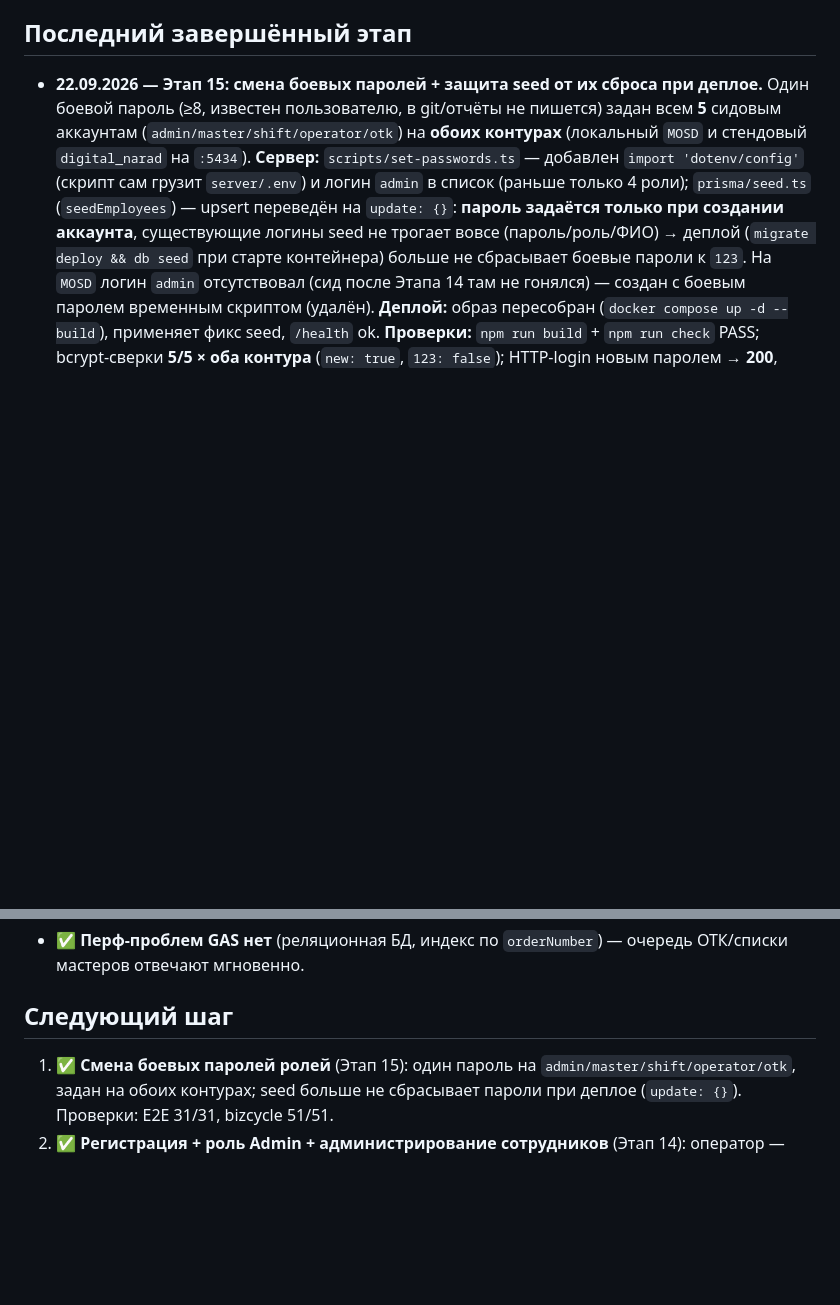
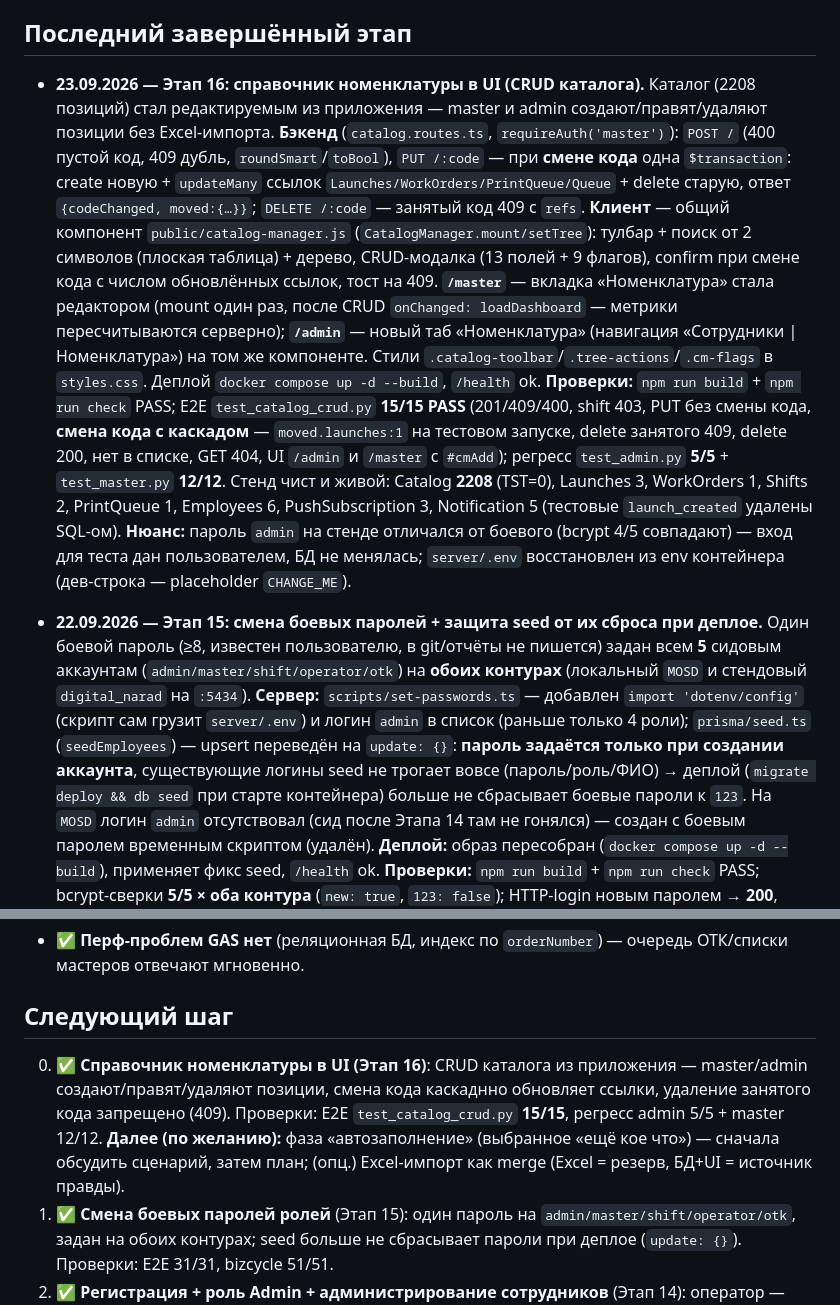
Before and after one commit to Production-Vibe/digitalApps, a Markdown page: docs/reports/STATUS.md, 2 parts joined by grey strips. GitHub-like rendering; blank space fills up the shorter version.

Commit message:
docs: этап 16 справочника номенклатуры в UI (отчёт, STATUS, data-model)

```diff
--- a/docs/reports/STATUS.md
+++ b/docs/reports/STATUS.md
@@ -22,6 +22,35 @@
   (12 моделей, 6 enum).
 
 ## Последний завершённый этап
+
+- **23.09.2026 — Этап 16: справочник номенклатуры в UI (CRUD каталога).**
+  Каталог (2208 позиций) стал редактируемым из приложения — master и admin
+  создают/правят/удаляют позиции без Excel-импорта. **Бэкенд**
+  (`catalog.routes.ts`, `requireAuth('master')`): `POST /` (400 пустой код, 409
+  дубль, `roundSmart`/`toBool`), `PUT /:code` — при **смене кода** одна
+  `$transaction`: create новую + `updateMany` ссылок
+  `Launches/WorkOrders/PrintQueue/Queue` + delete старую, ответ
+  `{codeChanged, moved:{…}}`; `DELETE /:code` — занятый код 409 с `refs`.
+  **Клиент** — общий компонент `public/catalog-manager.js`
+  (`CatalogManager.mount/setTree`): тулбар + поиск от 2 символов (плоская
+  таблица) + дерево, CRUD-модалка (13 полей + 9 флагов), confirm при смене кода
+  с числом обновлённых ссылок, тост на 409. **`/master`** — вкладка
+  «Номенклатура» стала редактором (mount один раз, после CRUD
+  `onChanged: loadDashboard` — метрики пересчитываются серверно); **`/admin`** —
+  новый таб «Номенклатура» (навигация «Сотрудники | Номенклатура») на том же
+  компоненте. Стили `.catalog-toolbar`/`.tree-actions`/`.cm-flags` в
+  `styles.css`. Деплой `docker compose up -d --build`, `/health` ok.
+  **Проверки:** `npm run build` + `npm run check` PASS; E2E
+  `test_catalog_crud.py` **15/15 PASS** (201/409/400, shift 403, PUT без смены
+  кода, **смена кода с каскадом** — `moved.launches:1` на тестовом запуске,
+  delete занятого 409, delete 200, нет в списке, GET 404, UI `/admin` и
+  `/master` с `#cmAdd`); регресс `test_admin.py` **5/5** + `test_master.py`
+  **12/12**. Стенд чист и живой: Catalog **2208** (TST=0), Launches 3,
+  WorkOrders 1, Shifts 2, PrintQueue 1, Employees 6, PushSubscription 3,
+  Notification 5 (тестовые `launch_created` удалены SQL-ом). **Нюанс:** пароль
+  `admin` на стенде отличался от боевого (bcrypt 4/5 совпадают) — вход для
+  теста дан пользователем, БД не менялась; `server/.env` восстановлен из env
+  контейнера (дев-строка — placeholder `CHANGE_ME`).
 
 - **22.09.2026 — Этап 15: смена боевых паролей + защита seed от их сброса при деплое.**
   Один боевой пароль (≥8, известен пользователю, в git/отчёты не пишется) задан
@@ -522,6 +551,12 @@
 
 ## Следующий шаг
 
+0. ✅ **Справочник номенклатуры в UI (Этап 16)**: CRUD каталога из приложения —
+   master/admin создают/правят/удаляют позиции, смена кода каскаднно обновляет
+   ссылки, удаление занятого кода запрещено (409). Проверки: E2E `test_catalog_crud.py`
+   **15/15**, регресс admin 5/5 + master 12/12. **Далее (по желанию):** фаза
+   «автозаполнение» (выбранное «ещё кое что») — сначала обсудить сценарий, затем
+   план; (опц.) Excel-импорт как merge (Excel = резерв, БД+UI = источник правды).
 1. ✅ **Смена боевых паролей ролей** (Этап 15): один пароль на
    `admin/master/shift/operator/otk`, задан на обоих контурах; seed больше не
    сбрасывает пароли при деплое (`update: {}`). Проверки: E2E 31/31, bizcycle 51/51.
```
Also changed, not shown: docs/reports/2026-09-23-catalog-crud.md (added, +94 -0 lines), docs/specs/data-model.md (+6 -3 lines).
